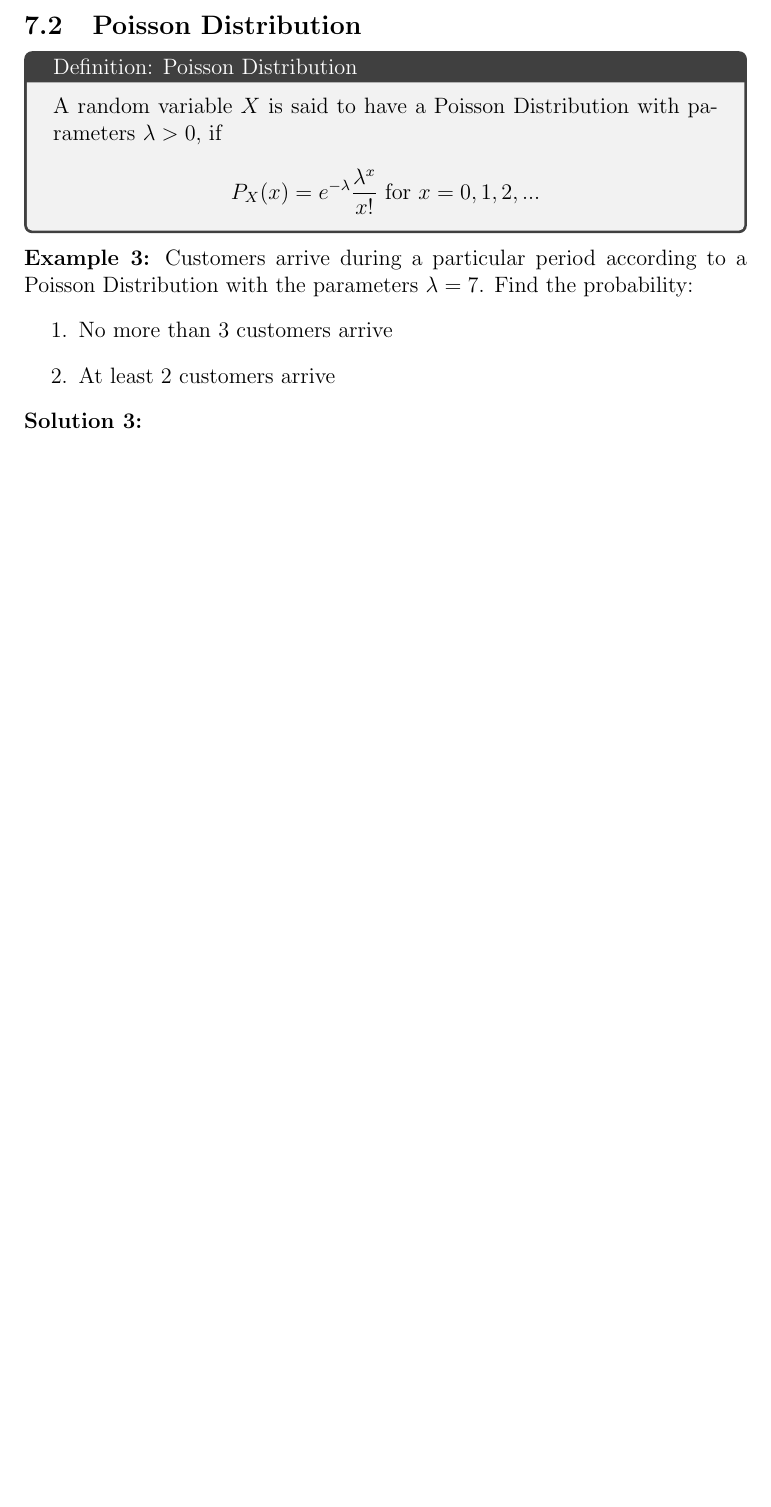
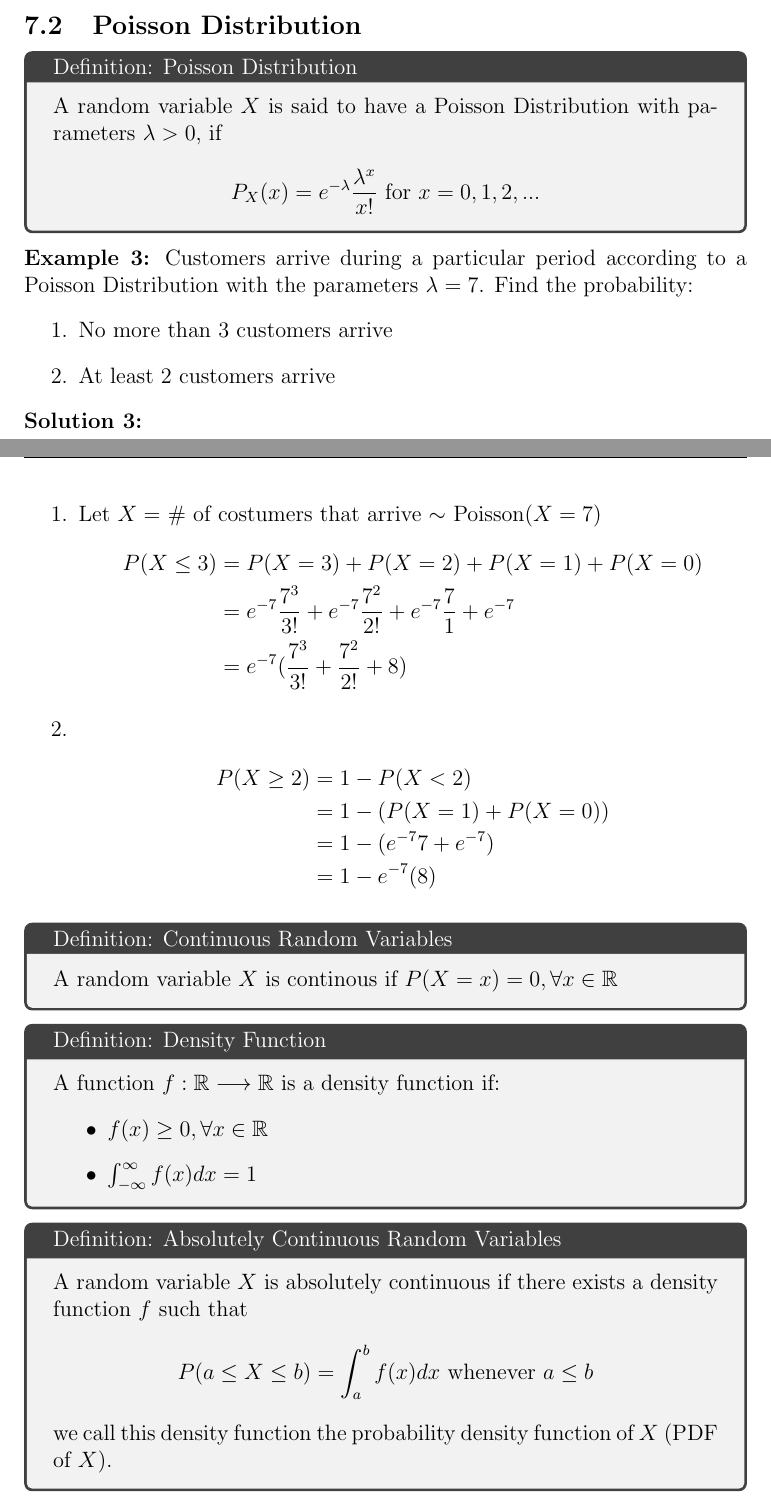
Before and after one commit to MohanVashist1/notes, a LaTeX document (University of Toronto Scarborough - An Introduction to Probability/STAB52.tex): part of page 26 of 26 before the commit and two parts of pages 26 and 27 of 29 after it, the two joined at a grey line, cut so that both start at the same text, the shorter picture padded with empty space. Compiled offline with pdfLaTeX.

Commit message:
STAB LEC 7

```diff
--- a/University of Toronto Scarborough - An Introduction to Probability/STAB52.tex
+++ b/University of Toronto Scarborough - An Introduction to Probability/STAB52.tex
@@ -771,4 +771,38 @@ What is $P(X = 2)$?\\
 \end{enumerate}
 
 \textbf{Solution 3:}
+\begin{enumerate}
+	\item{
+	Let $X = $ \# of costumers that arrive $\sim$ Poisson$(X = 7)$
+	\begin{align*}
+		P(X \leq 3) &= P(X = 3) + P(X = 2) + P(X = 1) + P(X = 0)\\
+		&= e^{-7} \frac{7^3}{3!} + e^{-7} \frac{7^2}{2!} + e^{-7} \frac{7}{1} + e^{-7}\\
+		&= e^{-7} (\frac{7^3}{3!} + \frac{7^2}{2!} + 8)
+	\end{align*}
+	}
+	\item{
+	\begin{align*}
+		P(X \geq 2) &= 1 - P(X < 2)\\
+		&= 1 - (P(X = 1) + P(X = 0))\\
+		&= 1 - (e^{-7}7 + e^{-7})\\
+		&= 1 - e^{-7}(8)
+	\end{align*}
+	}
+\end{enumerate}
 
+\begin{tcolorbox}[title=Definition: Continuous Random Variables]
+	A random variable $X$ is continous if $P(X = x) = 0,  \forall x \in\mathbb{R}$
+\end{tcolorbox}
+
+\begin{tcolorbox}[title=Definition: Density Function]
+	A function $f:\mathbb{R} \longrightarrow \mathbb{R}$ is a density function if:
+	\begin{itemize}
+		\item{$f(x) \geq 0, \forall x \in\mathbb{R}$}
+		\item{$\int_{-\infty}^{\infty} f(x) dx = 1$}
+	\end{itemize}
+\end{tcolorbox}
+
+\begin{tcolorbox}[title=Definition: Absolutely Continuous Random Variables]
+	A random variable $X$ is absolutely continuous if there exists a density function $f$ such that $$P(a \leq X \leq b ) = \int_{a}^{b} f(x) dx \text{ whenever } a \leq b$$
+	we call this density function the probability density function of $X$ (PDF of $X$).
+\end{tcolorbox}
@@ -774,0 +824 @@ What is $P(X = 2)$?\\
+		\int_{-\infty}^{\infty} f(x) dx &= \int_{-\infty}^{1} f(x) dx + \int_{1}^{5} f(x) dx + \int_{5}^{\infty} f(x) dx\\
@@ -774,0 +859 @@ What is $P(X = 2)$?\\
+		\int_{-\infty}^{-1} f(x) dx + \int_{-1}^{0} f(x) dx + \int_{0}^{1} f(x) dx + \int_{1}^{\infty} f(x) dx &= 1\\
```
Also changed, not shown: University of Toronto Scarborough - An Introduction to Probability/STAB52.pdf, University of Toronto Scarborough - An Introduction to Probability/STAB52.tex (67 more changed lines), 2 other files.
